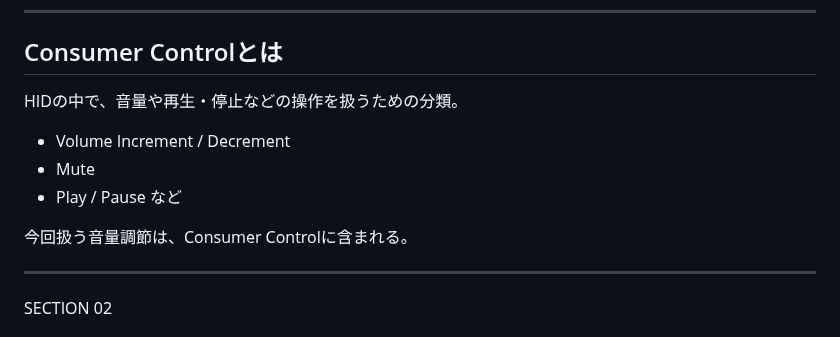
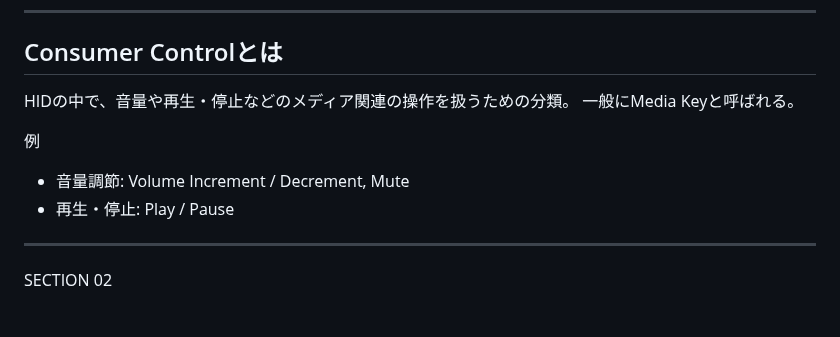
Before and after one commit to rin2yh/slides, a Markdown page: slides/understanding-hid-through-tinygo.md, the part around the change. Rendered like a GitHub page.

Commit message:
fix: consumer control examples

```diff
--- a/slides/understanding-hid-through-tinygo.md
+++ b/slides/understanding-hid-through-tinygo.md
@@ -89,13 +89,12 @@ SECTION 01
 
 ## Consumer Controlとは
 
-HIDの中で、音量や再生・停止などの操作を扱うための分類。
+HIDの中で、音量や再生・停止などのメディア関連の操作を扱うための分類。
+一般にMedia Keyと呼ばれる。
 
-- Volume Increment / Decrement
-- Mute
-- Play / Pause など
-
-今回扱う音量調節は、Consumer Controlに含まれる。
+例
+- 音量調節: Volume Increment / Decrement, Mute
+- 再生・停止: Play / Pause
 
 ---
 
```
